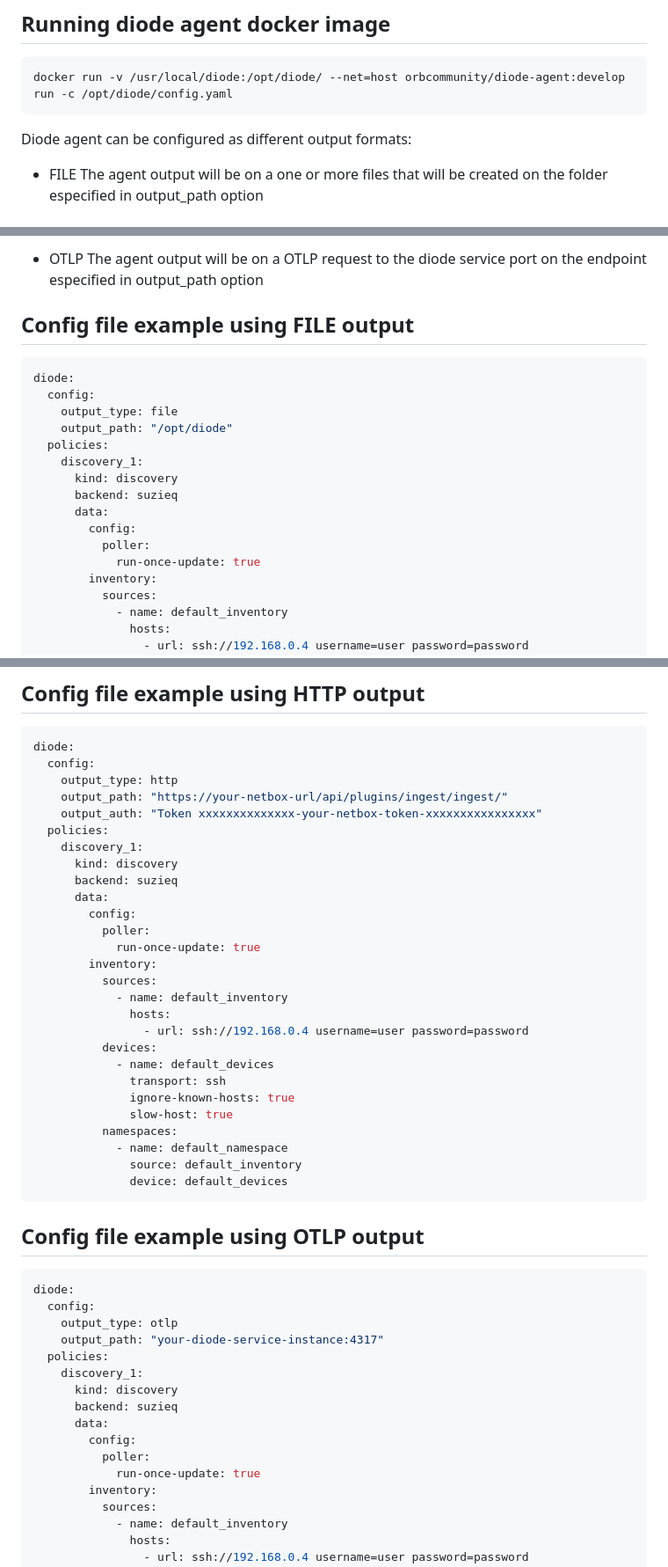
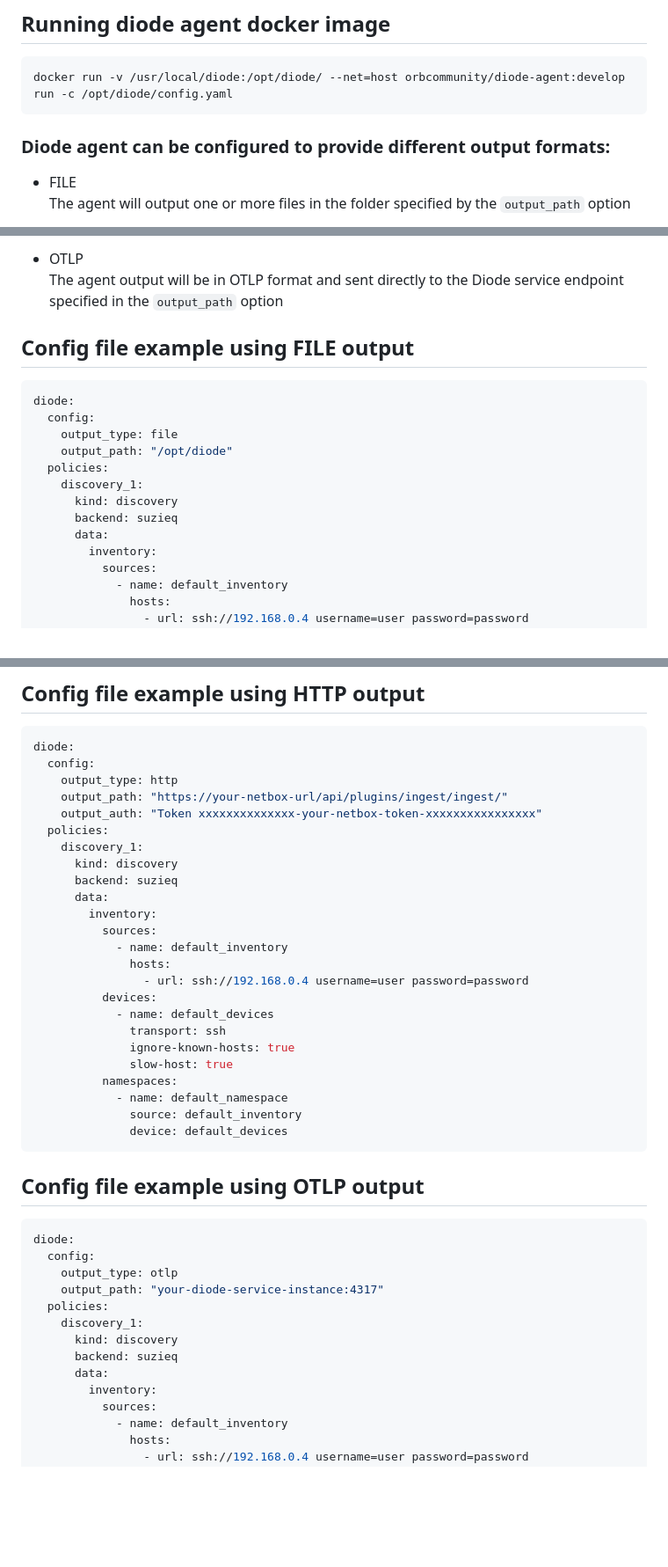
Before and after one commit to orb-community/diode, a Markdown page: README.md, 3 parts joined by grey strips. Shown: that part at 88% size. GitHub-like rendering; blank space fills up the shorter version.

````diff
--- a/README.md
+++ b/README.md
@@ -33,8 +33,8 @@ You need to change some items like IMAGE_TAG, NETBOX_API_HOST, NETBOX_API_TOKEN
 ```sh
 docker run -v /usr/local/diode:/opt/diode/ --net=host orbcommunity/diode-agent:develop run -c /opt/diode/config.yaml
 ```
-Diode agent can be configured as different output formats:
+### Diode agent can be configured to provide different output formats:
 
-- FILE
-The agent output will be on a one or more files that will be created on the folder especified in output_path option
+- FILE <br />
+The agent will output one or more files in the folder specified by the `output_path` option
 
@@ -43,6 +43,6 @@ The agent outputt will be on a POST directly on Netbox Ingest plug-in API, that
 
-- OTLP
-The agent output will be on a OTLP request to the diode service port on the endpoint especified in output_path option
+- OTLP <br />
+The agent output will be in OTLP format and sent directly to the Diode service endpoint specified in the `output_path` option
 
 ## Config file example using FILE output
 ```yaml
@@ -55,9 +55,6 @@ diode:
       kind: discovery
       backend: suzieq
       data:
-        config:
-          poller:
-            run-once-update: true
         inventory:
           sources:
             - name: default_inventory
@@ -79,16 +76,13 @@ diode:
 diode:
   config:
     output_type: http
-    output_path: "https://your-netbox-url/api/plugins/ingest/ingest/"
-    output_auth: "Token xxxxxxxxxxxxxx-your-netbox-token-xxxxxxxxxxxxxxxx"
+    output_path: "https://your-netbox-url/api/plugins/ingest/ingest/"
+    output_auth: "Token xxxxxxxxxxxxxx-your-netbox-token-xxxxxxxxxxxxxxxx"
   policies:
     discovery_1:
       kind: discovery
       backend: suzieq
       data:
-        config:
-          poller:
-            run-once-update: true
         inventory:
           sources:
             - name: default_inventory
@@ -105,7 +99,6 @@ diode:
               device: default_devices
 ```
 
-
 ## Config file example using OTLP output
 ```yaml
 diode:
@@ -117,9 +110,6 @@ diode:
       kind: discovery
       backend: suzieq
       data:
-        config:
-          poller:
-            run-once-update: true
         inventory:
           sources:
             - name: default_inventory
````
Also changed, not shown: other parts of README.md (+2 -2 lines).
